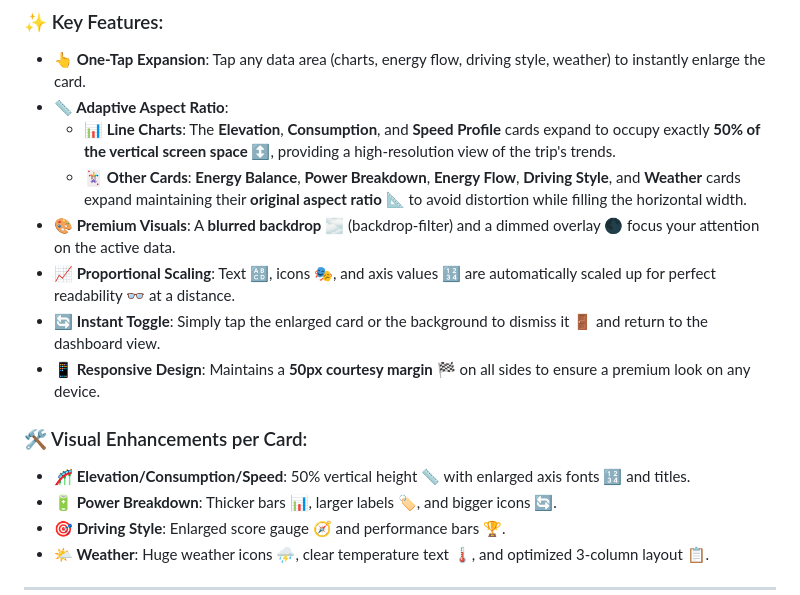
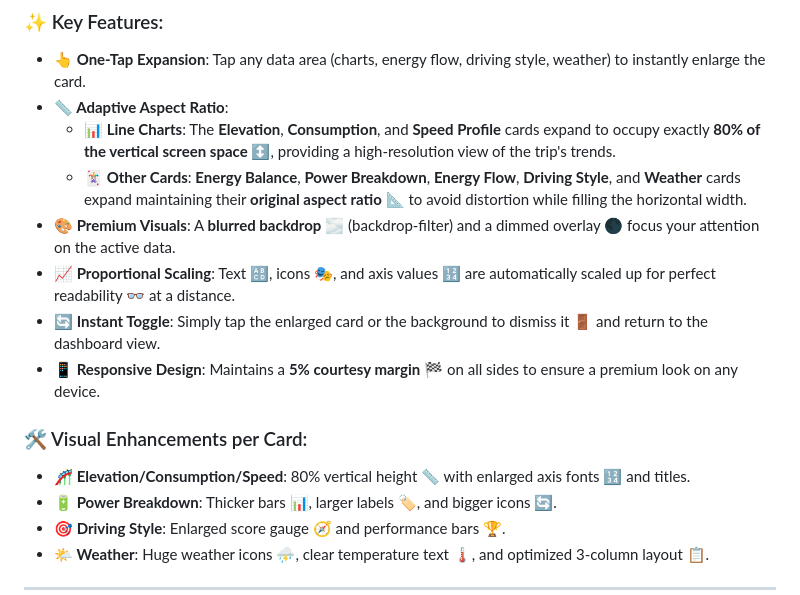
Before and after one commit to GianfrancoPiazzolla/Trip-Master, a Markdown page: README.md, the part around the change. Rendered like a GitHub page.

Commit message:
Update responsive design margin and chart height

```diff
--- a/README.md
+++ b/README.md
@@ -2937,15 +2937,15 @@ Trip Master features an advanced **interactive card enlargement system** 🚀 th
 ### ✨ Key Features:
 - **👆 One-Tap Expansion**: Tap any data area (charts, energy flow, driving style, weather) to instantly enlarge the card.
 - **📏 Adaptive Aspect Ratio**:
-  - **📊 Line Charts**: The **Elevation**, **Consumption**, and **Speed Profile** cards expand to occupy exactly **50% of the vertical screen space** ↕️, providing a high-resolution view of the trip's trends.
+  - **📊 Line Charts**: The **Elevation**, **Consumption**, and **Speed Profile** cards expand to occupy exactly **80% of the vertical screen space** ↕️, providing a high-resolution view of the trip's trends.
   - **🃏 Other Cards**: **Energy Balance**, **Power Breakdown**, **Energy Flow**, **Driving Style**, and **Weather** cards expand maintaining their **original aspect ratio** 📐 to avoid distortion while filling the horizontal width.
 - **🎨 Premium Visuals**: A **blurred backdrop** 🌫️ (backdrop-filter) and a dimmed overlay 🌑 focus your attention on the active data.
 - **📈 Proportional Scaling**: Text 🔠, icons 🎭, and axis values 🔢 are automatically scaled up for perfect readability 👓 at a distance.
 - **🔄 Instant Toggle**: Simply tap the enlarged card or the background to dismiss it 🚪 and return to the dashboard view.
-- **📱 Responsive Design**: Maintains a **50px courtesy margin** 🏁 on all sides to ensure a premium look on any device.
+- **📱 Responsive Design**: Maintains a **5% courtesy margin** 🏁 on all sides to ensure a premium look on any device.
 
 ### 🛠️ Visual Enhancements per Card:
-- **🎢 Elevation/Consumption/Speed**: 50% vertical height 📏 with enlarged axis fonts 🔢 and titles.
+- **🎢 Elevation/Consumption/Speed**: 80% vertical height 📏 with enlarged axis fonts 🔢 and titles.
 - **🔋 Power Breakdown**: Thicker bars 📊, larger labels 🏷️, and bigger icons 🔄.
 - **🎯 Driving Style**: Enlarged score gauge 🧭 and performance bars 🏆.
 - **🌤️ Weather**: Huge weather icons ⛈️, clear temperature text 🌡️, and optimized 3-column layout 📋.
```
